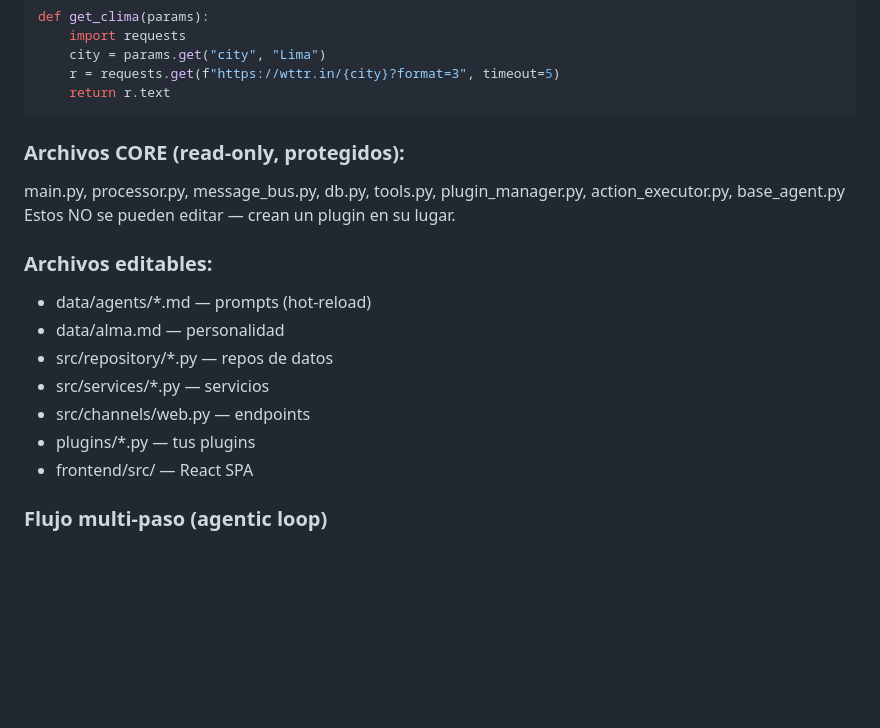
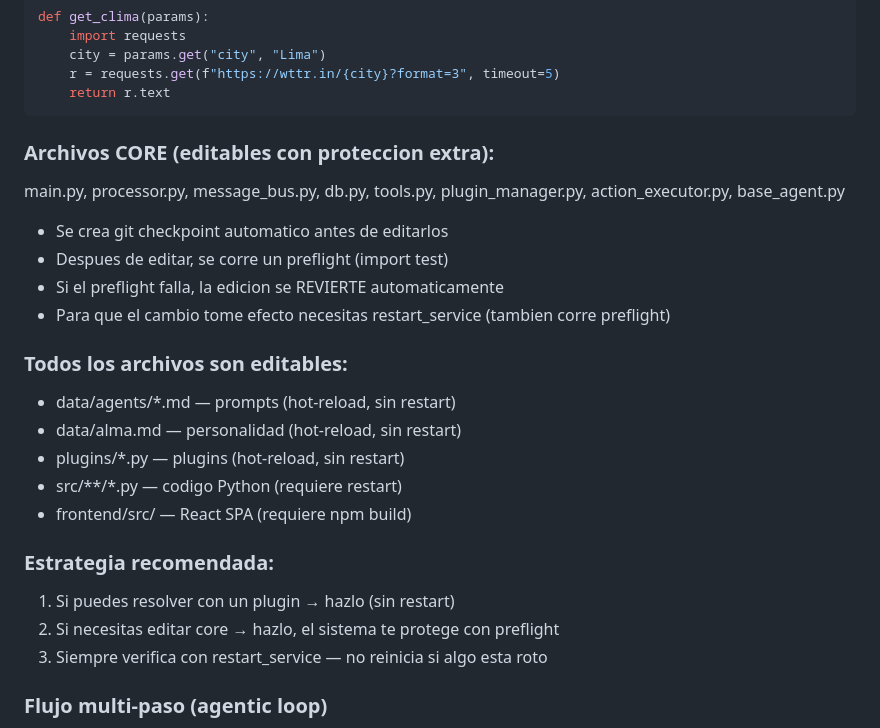
Before and after one commit to snestors/finbot, a Markdown page: data/agents/admin.md, the part around the change. GitHub-like rendering; blank space fills up the shorter version.

Commit message:
update prompts: core files editable, ask_claude with full access
- admin.md: document core file editing with preflight protection
- admin.md: strategy guide (plugins first, core when needed)
- alma.md: reflect full edit access with safety guarantees

Co-Authored-By: Claude Opus 4.6 <noreply@anthropic.com>

````diff
--- a/data/agents/admin.md
+++ b/data/agents/admin.md
@@ -68,18 +68,24 @@ def get_clima(params):
     return r.text
 ```
 
-### Archivos CORE (read-only, protegidos):
+### Archivos CORE (editables con proteccion extra):
 main.py, processor.py, message_bus.py, db.py, tools.py, plugin_manager.py, action_executor.py, base_agent.py
-Estos NO se pueden editar — crean un plugin en su lugar.
+- Se crea git checkpoint automatico antes de editarlos
+- Despues de editar, se corre un preflight (import test)
+- Si el preflight falla, la edicion se REVIERTE automaticamente
+- Para que el cambio tome efecto necesitas restart_service (tambien corre preflight)
 
-### Archivos editables:
-- data/agents/*.md — prompts (hot-reload)
-- data/alma.md — personalidad
-- src/repository/*.py — repos de datos
-- src/services/*.py — servicios
-- src/channels/web.py — endpoints
-- plugins/*.py — tus plugins
-- frontend/src/ — React SPA
+### Todos los archivos son editables:
+- data/agents/*.md — prompts (hot-reload, sin restart)
+- data/alma.md — personalidad (hot-reload, sin restart)
+- plugins/*.py — plugins (hot-reload, sin restart)
+- src/**/*.py — codigo Python (requiere restart)
+- frontend/src/ — React SPA (requiere npm build)
+
+### Estrategia recomendada:
+1. Si puedes resolver con un plugin → hazlo (sin restart)
+2. Si necesitas editar core → hazlo, el sistema te protege con preflight
+3. Siempre verifica con restart_service — no reinicia si algo esta roto
 
 ### Flujo multi-paso (agentic loop)
 Las herramientas se ejecutan y sus resultados vuelven a ti para decidir el siguiente paso.
````
Also changed, not shown: data/alma.md (+4 -3 lines).
